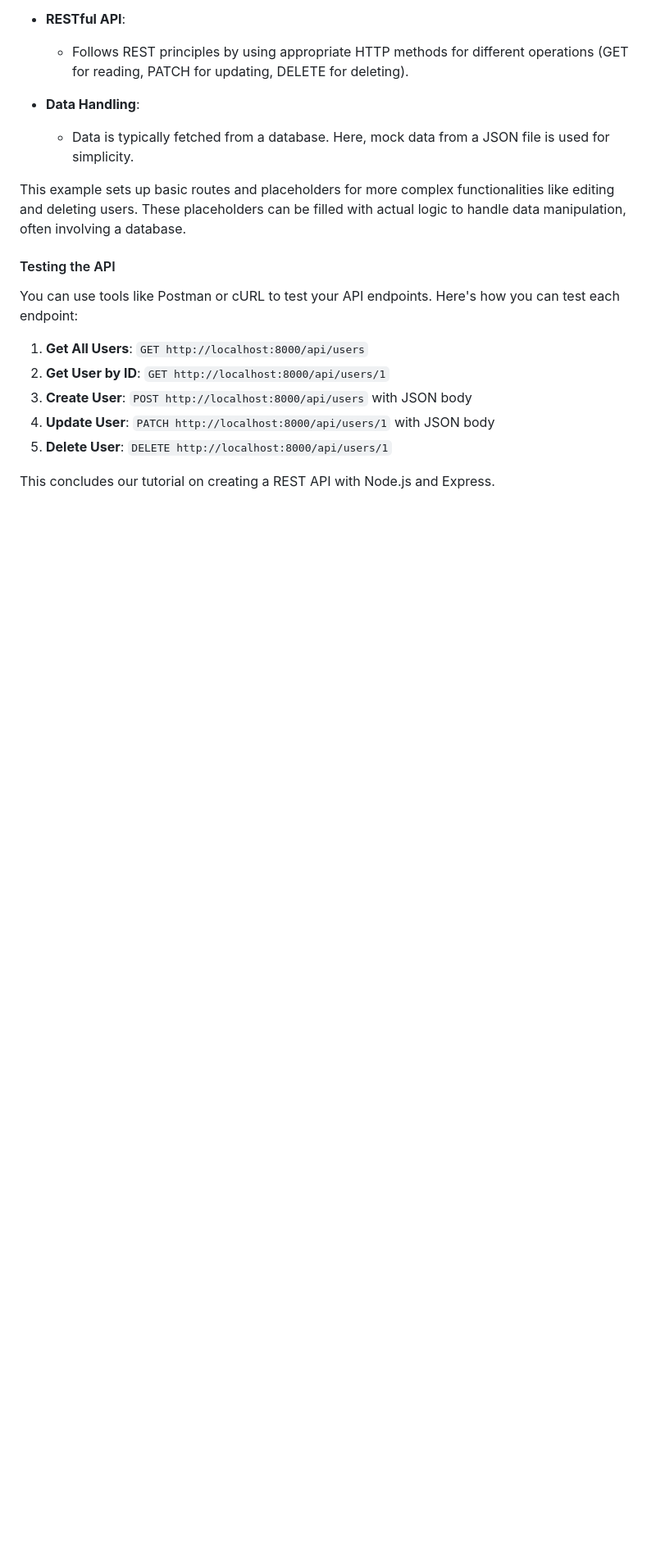
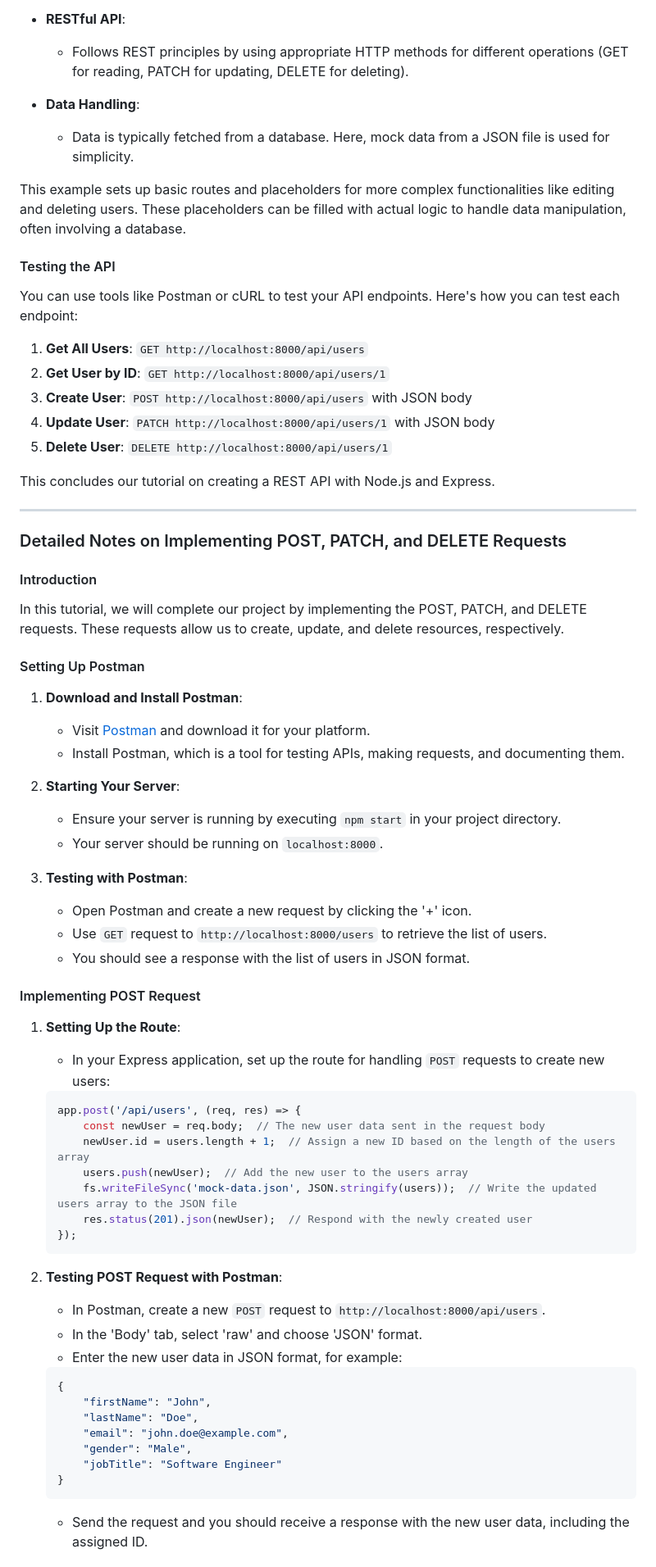
Before and after one commit to Akmeena4u/Web-Development-Bootcamp, a Markdown page: 005_Node.js/004_Express Framework/004_Rest Api with Express.md, the part around one of its changes. Shown at 82% size. Drawn GitHub-style; blank space fills up the shorter version.

````diff
--- a/005_Node.js/004_Express Framework/004_Rest Api with Express.md
+++ b/005_Node.js/004_Express Framework/004_Rest Api with Express.md
@@ -185,3 +185,53 @@ You can use tools like Postman or cURL to test your API endpoints. Here's how yo
 5. **Delete User**: `DELETE http://localhost:8000/api/users/1`
 
 This concludes our tutorial on creating a REST API with Node.js and Express.
+
+---
+
+### Detailed Notes on Implementing POST, PATCH, and DELETE Requests
+
+#### Introduction
+In this tutorial, we will complete our project by implementing the POST, PATCH, and DELETE requests. These requests allow us to create, update, and delete resources, respectively.
+
+#### Setting Up Postman
+1. **Download and Install Postman**:
+    - Visit [Postman](https://www.postman.com/) and download it for your platform.
+    - Install Postman, which is a tool for testing APIs, making requests, and documenting them.
+
+2. **Starting Your Server**:
+    - Ensure your server is running by executing `npm start` in your project directory.
+    - Your server should be running on `localhost:8000`.
+
+3. **Testing with Postman**:
+    - Open Postman and create a new request by clicking the '+' icon.
+    - Use `GET` request to `http://localhost:8000/users` to retrieve the list of users.
+    - You should see a response with the list of users in JSON format.
+
+#### Implementing POST Request
+1. **Setting Up the Route**:
+    - In your Express application, set up the route for handling `POST` requests to create new users:
+    ```javascript
+    app.post('/api/users', (req, res) => {
+        const newUser = req.body;  // The new user data sent in the request body
+        newUser.id = users.length + 1;  // Assign a new ID based on the length of the users array
+        users.push(newUser);  // Add the new user to the users array
+        fs.writeFileSync('mock-data.json', JSON.stringify(users));  // Write the updated users array to the JSON file
+        res.status(201).json(newUser);  // Respond with the newly created user
+    });
+    ```
+
+2. **Testing POST Request with Postman**:
+    - In Postman, create a new `POST` request to `http://localhost:8000/api/users`.
+    - In the 'Body' tab, select 'raw' and choose 'JSON' format.
+    - Enter the new user data in JSON format, for example:
+    ```json
+    {
+        "firstName": "John",
+        "lastName": "Doe",
+        "email": "john.doe@example.com",
+        "gender": "Male",
+        "jobTitle": "Software Engineer"
+    }
+    ```
+    - Send the request and you should receive a response with the new user data, including the assigned ID.
+
````
Also changed, not shown: other parts of 005_Node.js/004_Express Framework/004_Rest Api with Express.md (+57 -0 lines).
